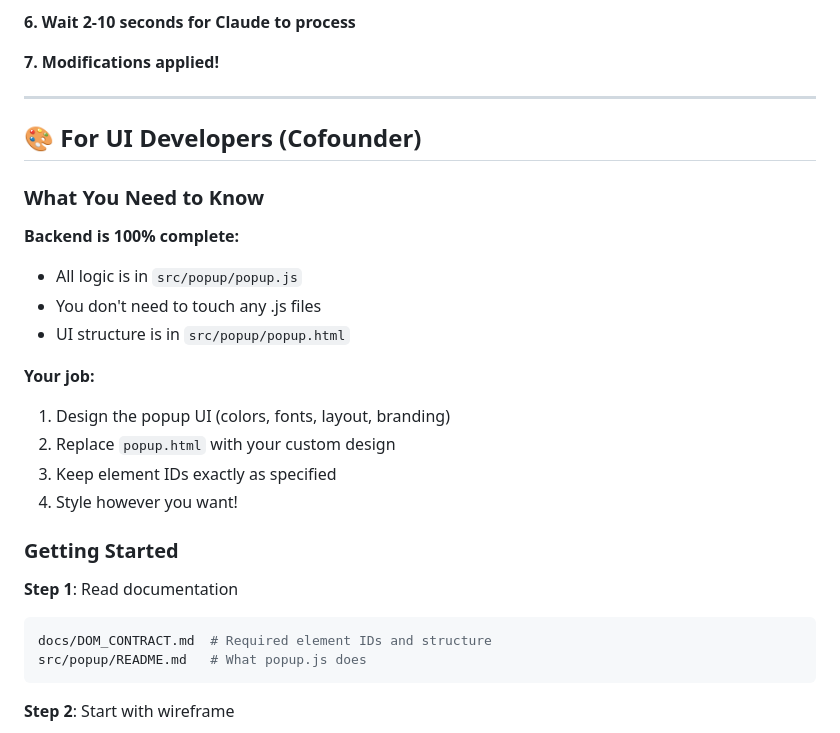
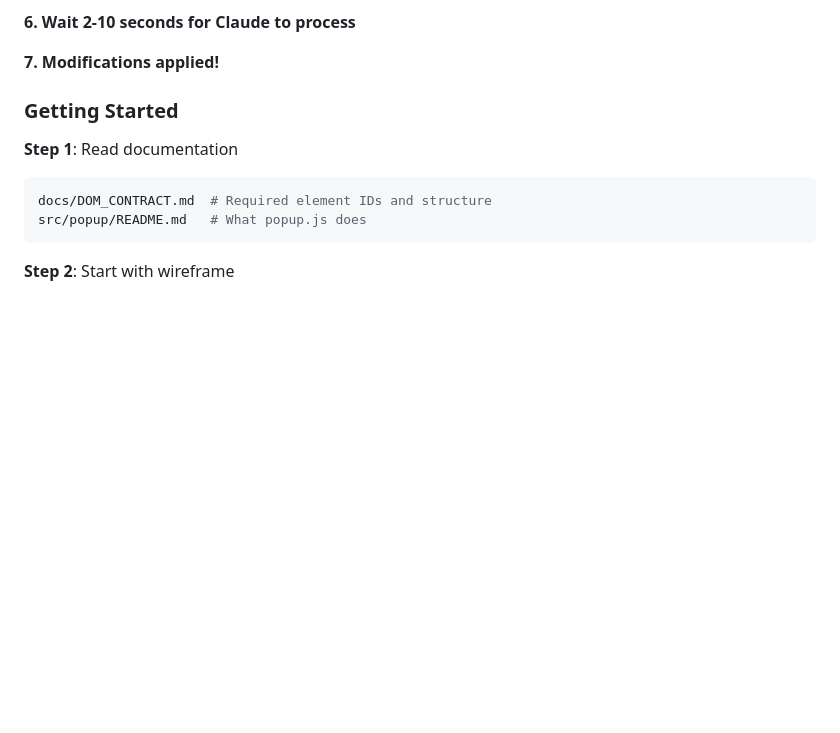
Before and after one commit to TonyStef/Polish, a Markdown page: README.md, the part around the change. Rendered like a GitHub page; blank space fills up the shorter version.

```diff
--- a/README.md
+++ b/README.md
@@ -142,22 +142,6 @@ chrome://extensions/
 
 **7. Modifications applied!**
 
----
-
-## 🎨 For UI Developers (Cofounder)
-
-### What You Need to Know
-
-**Backend is 100% complete:**
-- All logic is in `src/popup/popup.js`
-- You don't need to touch any .js files
-- UI structure is in `src/popup/popup.html`
-
-**Your job:**
-1. Design the popup UI (colors, fonts, layout, branding)
-2. Replace `popup.html` with your custom design
-3. Keep element IDs exactly as specified
-4. Style however you want!
 
 ### Getting Started
 
```
